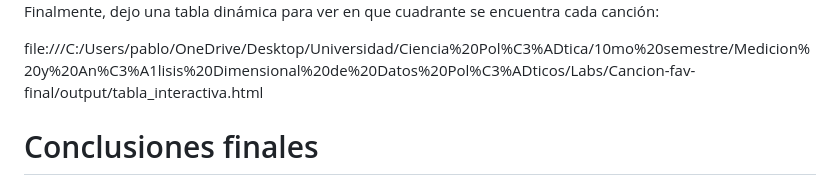
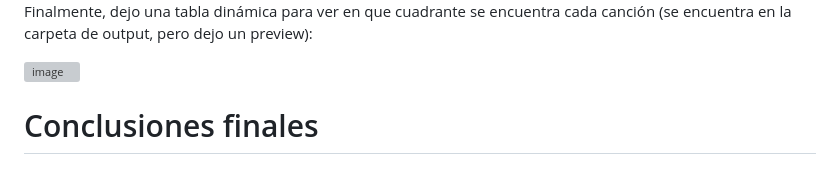
Before and after one commit to pabloosorioc/Cancion-fav-final, a Markdown page: README.md, the part around one of its changes. Rendered like a GitHub page; grey boxes are pictures that could not be loaded.

Commit message:
ahora si
Updated image references and added preview note for interactive table.

```diff
--- a/README.md
+++ b/README.md
@@ -65,7 +65,7 @@ Así, estas serían las 20 canciones más representativas de cada cuadrante:
 
-Finalmente, dejo una tabla dinámica para ver en que cuadrante se encuentra cada canción:
+Finalmente, dejo una tabla dinámica para ver en que cuadrante se encuentra cada canción (se encuentra en la carpeta de output, pero dejo un preview):
 
-file:///C:/Users/pablo/OneDrive/Desktop/Universidad/Ciencia%20Pol%C3%ADtica/10mo%20semestre/Medicion%20y%20An%C3%A1lisis%20Dimensional%20de%20Datos%20Pol%C3%ADticos/Labs/Cancion-fav-final/output/tabla_interactiva.html
+<img width="1873" height="855" alt="image" src="https://github.com/user-attachments/assets/c4aca36a-ba97-4423-a2c5-d2e4aa709050" />
 
 # Conclusiones finales
 
```
Also changed, not shown: other parts of README.md (+1 -1 lines).
